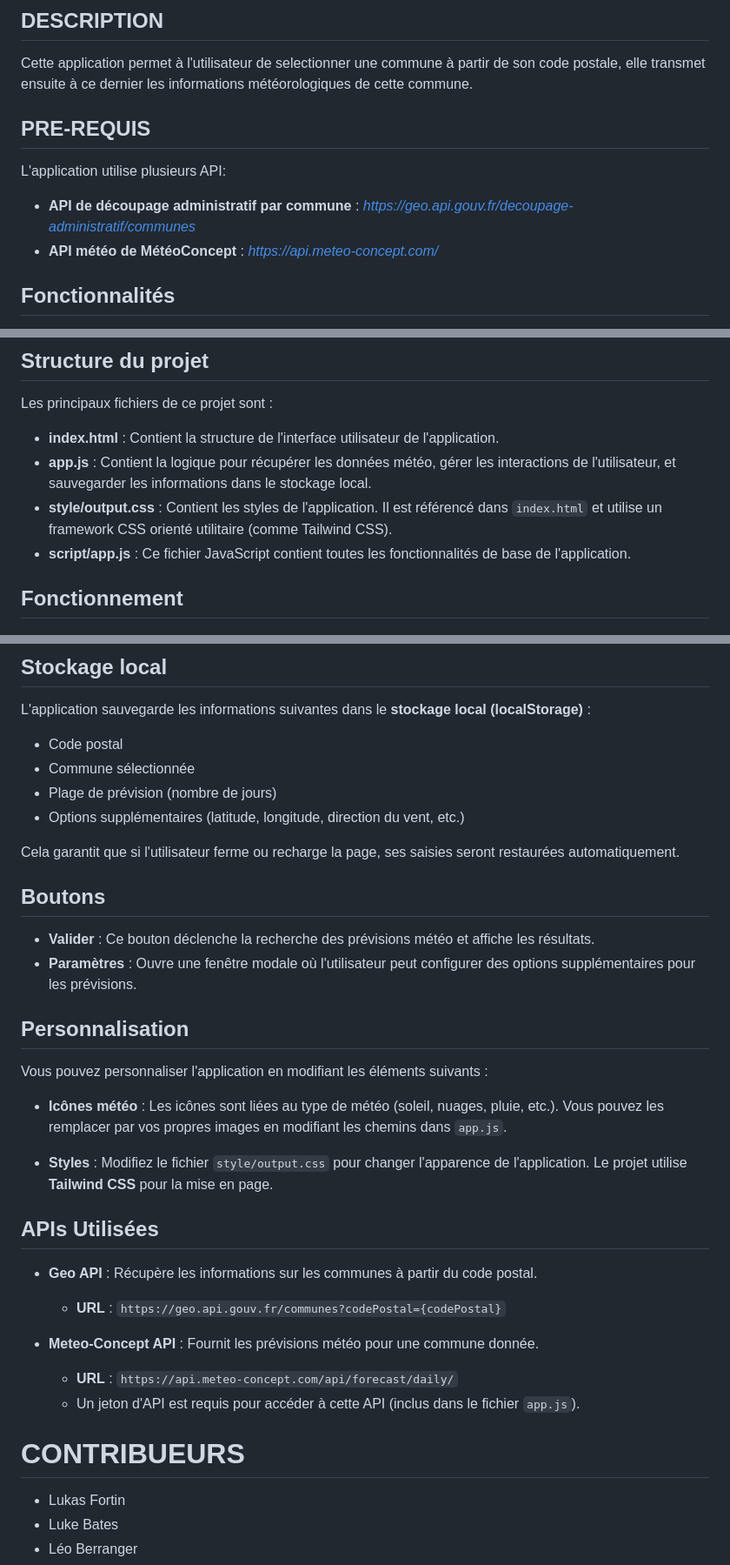
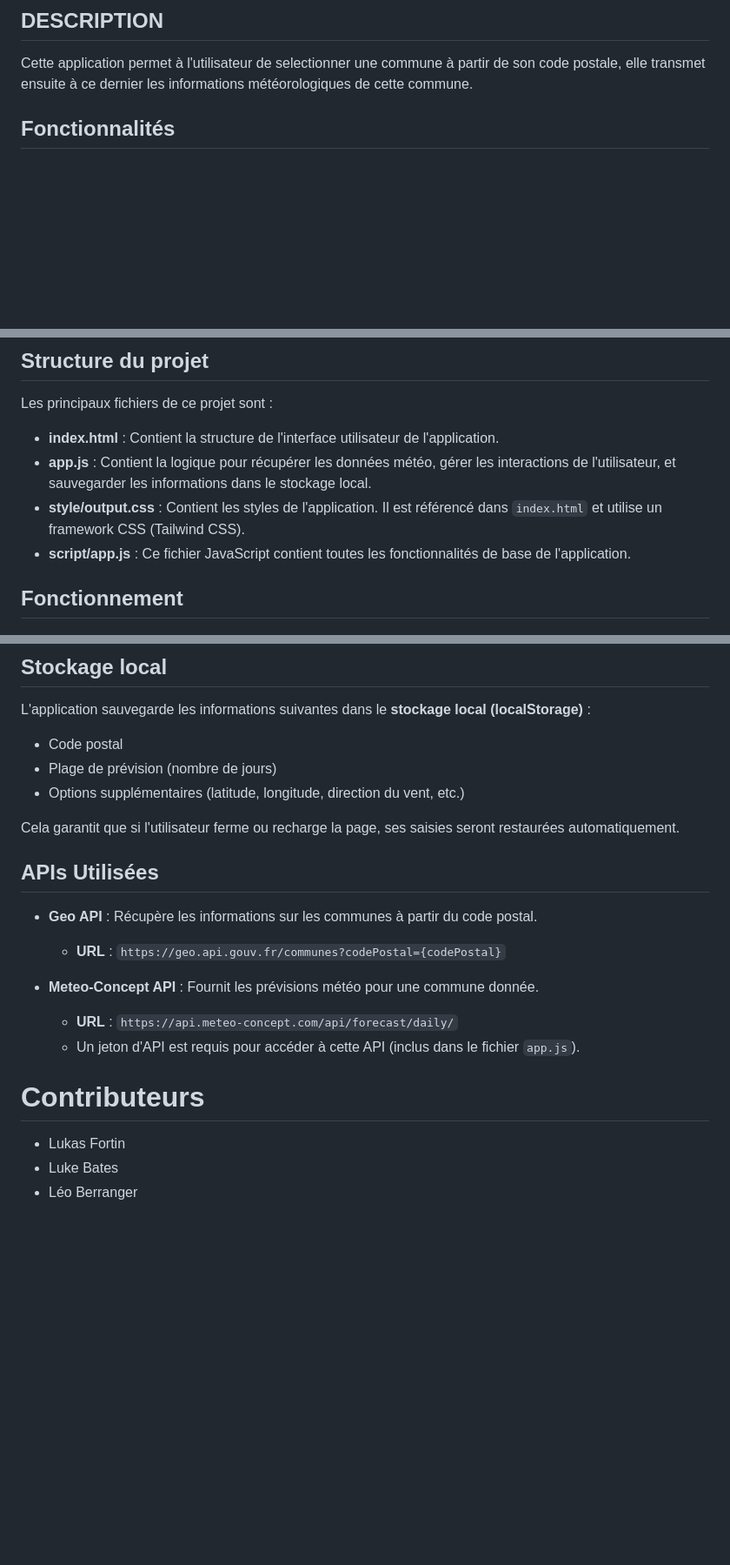
Before and after one commit to RageurRandom/instant_weather, a Markdown page: readme.md, 3 parts joined by grey strips. Shown at 87% size. Drawn GitHub-style; blank space fills up the shorter version.

Commit message:
update: read me

```diff
--- a/readme.md
+++ b/readme.md
@@ -2,13 +2,6 @@
 
 ## DESCRIPTION
 Cette application permet à l'utilisateur de selectionner une commune à partir de son code postale, elle transmet ensuite à ce dernier les informations météorologiques de cette commune.
-
-## PRE-REQUIS
-L'application utilise plusieurs API:
- - **API de découpage administratif par commune** :
- *https://geo.api.gouv.fr/decoupage-administratif/communes*
- - **API météo de MétéoConcept** :
- *https://api.meteo-concept.com/*
 
 ## Fonctionnalités
 
@@ -25,7 +18,7 @@ Les principaux fichiers de ce projet sont :
 
 - **index.html** : Contient la structure de l'interface utilisateur de l'application.
 - **app.js** : Contient la logique pour récupérer les données météo, gérer les interactions de l'utilisateur, et sauvegarder les informations dans le stockage local.
-- **style/output.css** : Contient les styles de l'application. Il est référencé dans `index.html` et utilise un framework CSS orienté utilitaire (comme Tailwind CSS).
+- **style/output.css** : Contient les styles de l'application. Il est référencé dans `index.html` et utilise un framework CSS (Tailwind CSS).
 - **script/app.js** : Ce fichier JavaScript contient toutes les fonctionnalités de base de l'application.
 
 ## Fonctionnement
@@ -61,24 +59,10 @@ L'application utilise des API externes pour récupérer les données météo :
 L'application sauvegarde les informations suivantes dans le **stockage local (localStorage)** :
 
 - Code postal
-- Commune sélectionnée
 - Plage de prévision (nombre de jours)
 - Options supplémentaires (latitude, longitude, direction du vent, etc.)
 
 Cela garantit que si l'utilisateur ferme ou recharge la page, ses saisies seront restaurées automatiquement.
-
-## Boutons
-
-- **Valider** : Ce bouton déclenche la recherche des prévisions météo et affiche les résultats.
-- **Paramètres** : Ouvre une fenêtre modale où l'utilisateur peut configurer des options supplémentaires pour les prévisions.
-
-## Personnalisation
-
-Vous pouvez personnaliser l'application en modifiant les éléments suivants :
-
-- **Icônes météo** : Les icônes sont liées au type de météo (soleil, nuages, pluie, etc.). Vous pouvez les remplacer par vos propres images en modifiant les chemins dans `app.js`.
-
-- **Styles** : Modifiez le fichier `style/output.css` pour changer l'apparence de l'application. Le projet utilise **Tailwind CSS** pour la mise en page.
 
 ## APIs Utilisées
 
@@ -89,7 +73,7 @@ Vous pouvez personnaliser l'application en modifiant les éléments suivants :
   - **URL** : `https://api.meteo-concept.com/api/forecast/daily/`
   - Un jeton d'API est requis pour accéder à cette API (inclus dans le fichier `app.js`).
 
-# CONTRIBUEURS
+# Contributeurs
  - Lukas Fortin
  - Luke Bates
  - Léo Berranger
```
Also changed, not shown: other parts of readme.md (+5 -0 lines).
